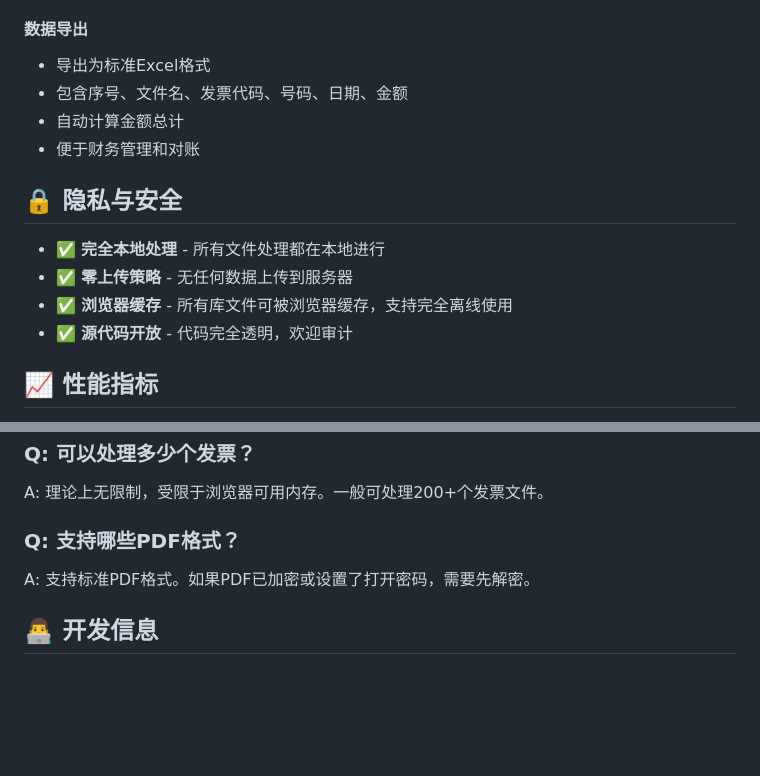
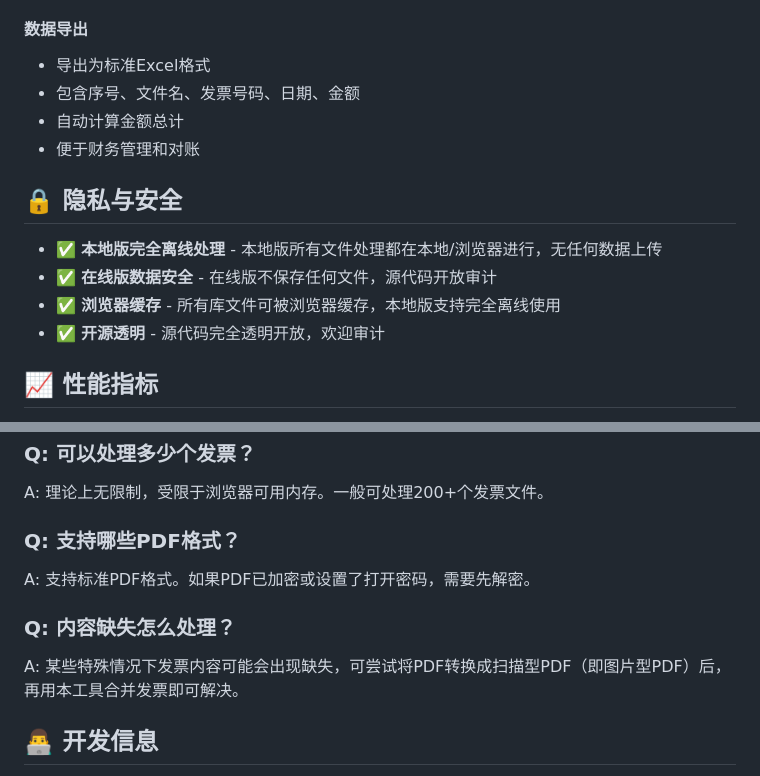
Before and after one commit to a937750307/FaPiaoHeBing, a Markdown page: README.md, 2 parts joined by grey strips. GitHub-like rendering; blank space fills up the shorter version.

```diff
--- a/README.md
+++ b/README.md
@@ -66,16 +78,16 @@
 
 #### 数据导出
 - 导出为标准Excel格式
-- 包含序号、文件名、发票代码、号码、日期、金额
+- 包含序号、文件名、发票号码、日期、金额
 - 自动计算金额总计
 - 便于财务管理和对账
 
 ## 🔒 隐私与安全
 
-- ✅ **完全本地处理** - 所有文件处理都在本地进行
-- ✅ **零上传策略** - 无任何数据上传到服务器
-- ✅ **浏览器缓存** - 所有库文件可被浏览器缓存，支持完全离线使用
-- ✅ **源代码开放** - 代码完全透明，欢迎审计
+- ✅ **本地版完全离线处理** - 本地版所有文件处理都在本地/浏览器进行，无任何数据上传
+- ✅ **在线版数据安全** - 在线版不保存任何文件，源代码开放审计
+- ✅ **浏览器缓存** - 所有库文件可被浏览器缓存，本地版支持完全离线使用
+- ✅ **开源透明** - 源代码完全透明开放，欢迎审计
 
 ## 📈 性能指标
 
@@ -101,6 +113,9 @@ A: 理论上无限制，受限于浏览器可用内存。一般可处理200+个
 ### Q: 支持哪些PDF格式？
 A: 支持标准PDF格式。如果PDF已加密或设置了打开密码，需要先解密。
 
+### Q: 内容缺失怎么处理？
+A: 某些特殊情况下发票内容可能会出现缺失，可尝试将PDF转换成扫描型PDF（即图片型PDF）后，再用本工具合并发票即可解决。
+
 ## 👨‍💻 开发信息
 
 - **开发者**: 忆痕 (yckj666@52PJ)
```
Also changed, not shown: other parts of README.md (+23 -11 lines).
